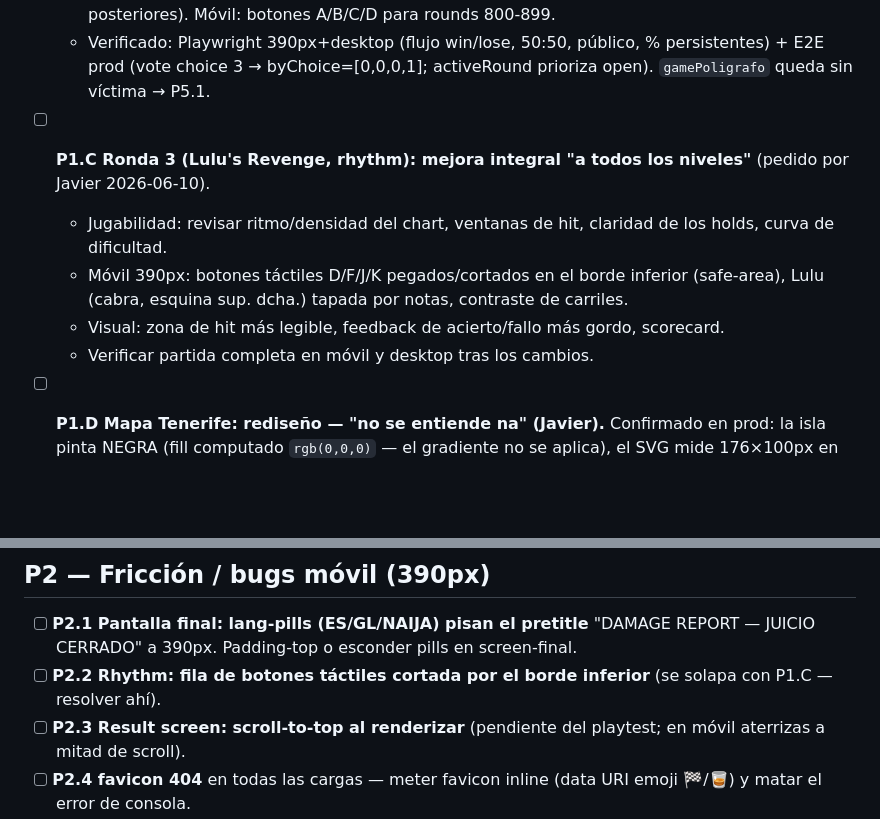
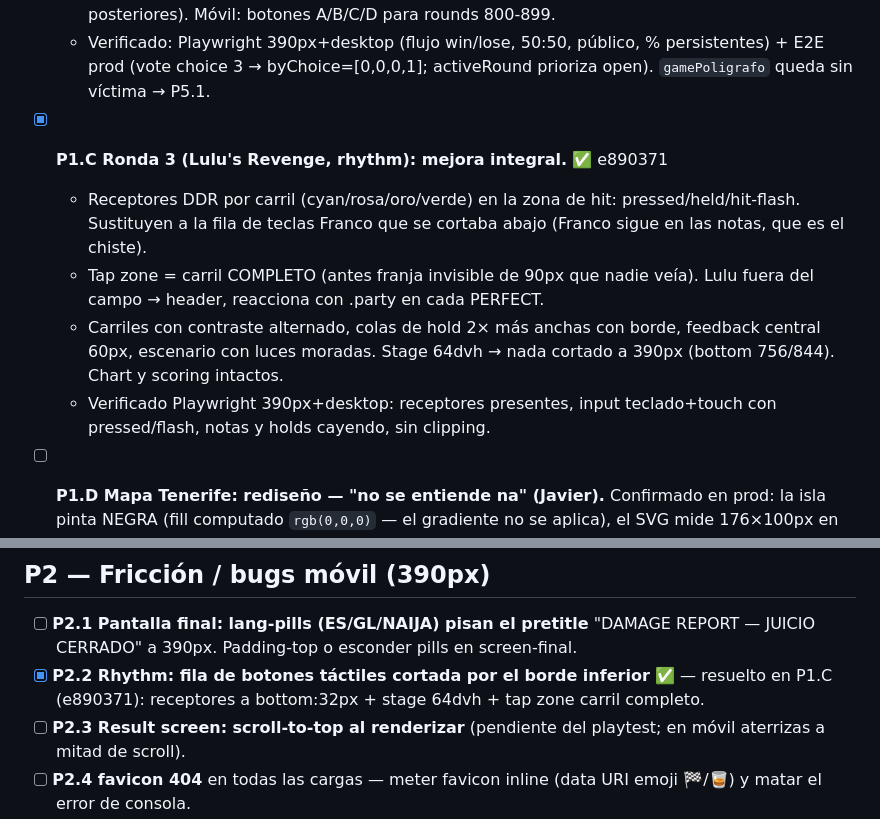
Before and after one commit to javiergonzalez-ctrl/despedida-mario-africa, a Markdown page: AUDITORIA.md, 2 parts joined by grey strips. Drawn GitHub-style; blank space fills up the shorter version.

Commit message:
Audit: tick P1.C + P2.2 (rhythm overhaul verified)

```diff
--- a/AUDITORIA.md
+++ b/AUDITORIA.md
@@ -26,11 +26,11 @@
   - API extendido: `vote.js` choice 0..3, `state.js` counts.byChoice + **fix prioridad open en activeRound** (bug latente: un round 800/900+ cerrado tapaba las apuestas de rondas posteriores). Móvil: botones A/B/C/D para rounds 800-899.
   - Verificado: Playwright 390px+desktop (flujo win/lose, 50:50, público, % persistentes) + E2E prod (vote choice 3 → byChoice=[0,0,0,1]; activeRound prioriza open). `gamePoligrafo` queda sin víctima → P5.1.
 
-- [ ] **P1.C Ronda 3 (Lulu's Revenge, rhythm): mejora integral "a todos los niveles"** (pedido por Javier 2026-06-10).
-  - Jugabilidad: revisar ritmo/densidad del chart, ventanas de hit, claridad de los holds, curva de dificultad.
-  - Móvil 390px: botones táctiles D/F/J/K pegados/cortados en el borde inferior (safe-area), Lulu (cabra, esquina sup. dcha.) tapada por notas, contraste de carriles.
-  - Visual: zona de hit más legible, feedback de acierto/fallo más gordo, scorecard.
-  - Verificar partida completa en móvil y desktop tras los cambios.
+- [x] **P1.C Ronda 3 (Lulu's Revenge, rhythm): mejora integral.** ✅ e890371
+  - Receptores DDR por carril (cyan/rosa/oro/verde) en la zona de hit: pressed/held/hit-flash. Sustituyen a la fila de teclas Franco que se cortaba abajo (Franco sigue en las notas, que es el chiste).
+  - Tap zone = carril COMPLETO (antes franja invisible de 90px que nadie veía). Lulu fuera del campo → header, reacciona con .party en cada PERFECT.
+  - Carriles con contraste alternado, colas de hold 2× más anchas con borde, feedback central 60px, escenario con luces moradas. Stage 64dvh → nada cortado a 390px (bottom 756/844). Chart y scoring intactos.
+  - Verificado Playwright 390px+desktop: receptores presentes, input teclado+touch con pressed/flash, notas y holds cayendo, sin clipping.
 
 - [ ] **P1.D Mapa Tenerife: rediseño — "no se entiende na" (Javier).**
   Confirmado en prod: la isla pinta NEGRA (fill computado `rgb(0,0,0)` — el gradiente no se aplica), el SVG mide 176×100px en móvil y los 12 pins (existen en DOM) son invisibles. En desktop igual: borrón negro.
@@ -42,7 +42,7 @@
 ## P2 — Fricción / bugs móvil (390px)
 
 - [ ] **P2.1 Pantalla final: lang-pills (ES/GL/NAIJA) pisan el pretitle** "DAMAGE REPORT — JUICIO CERRADO" a 390px. Padding-top o esconder pills en screen-final.
-- [ ] **P2.2 Rhythm: fila de botones táctiles cortada por el borde inferior** (se solapa con P1.C — resolver ahí).
+- [x] **P2.2 Rhythm: fila de botones táctiles cortada por el borde inferior** ✅ — resuelto en P1.C (e890371): receptores a bottom:32px + stage 64dvh + tap zone carril completo.
 - [ ] **P2.3 Result screen: scroll-to-top al renderizar** (pendiente del playtest; en móvil aterrizas a mitad de scroll).
 - [ ] **P2.4 favicon 404** en todas las cargas — meter favicon inline (data URI emoji 🏁/🥃) y matar el error de consola.
 
```
